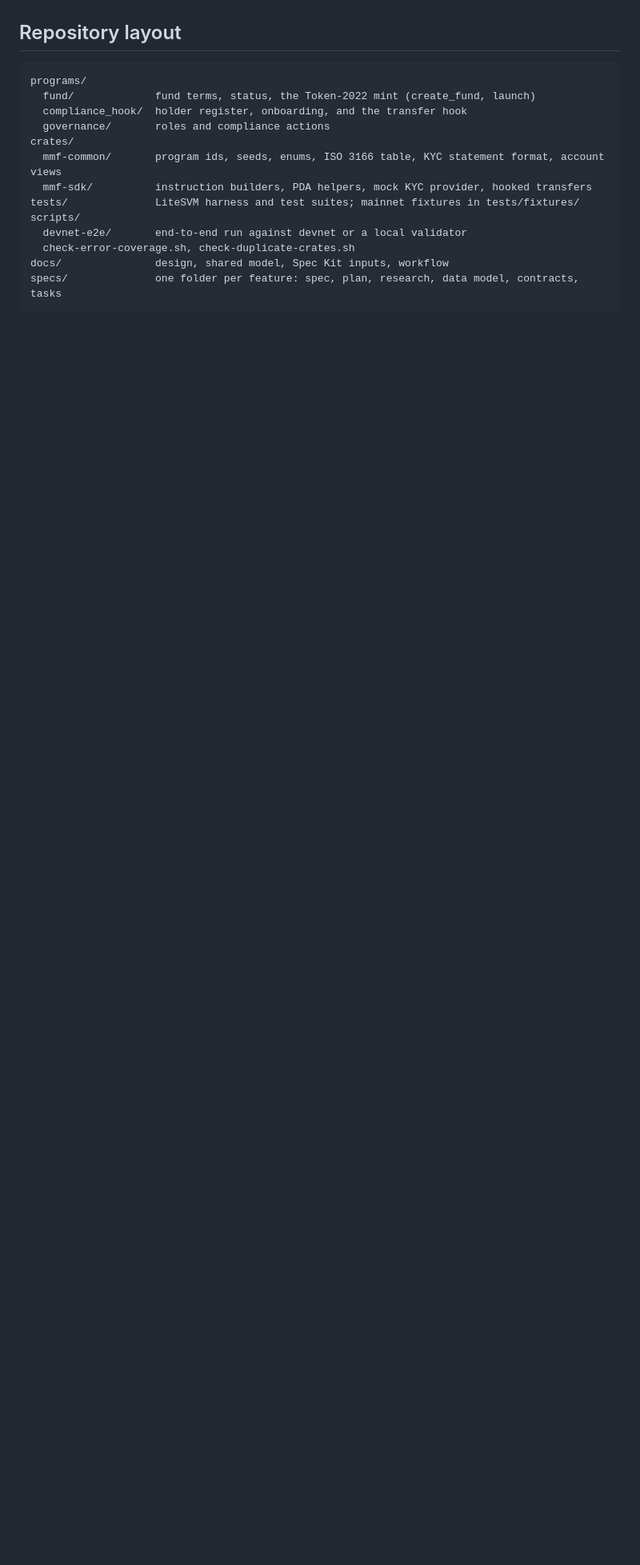
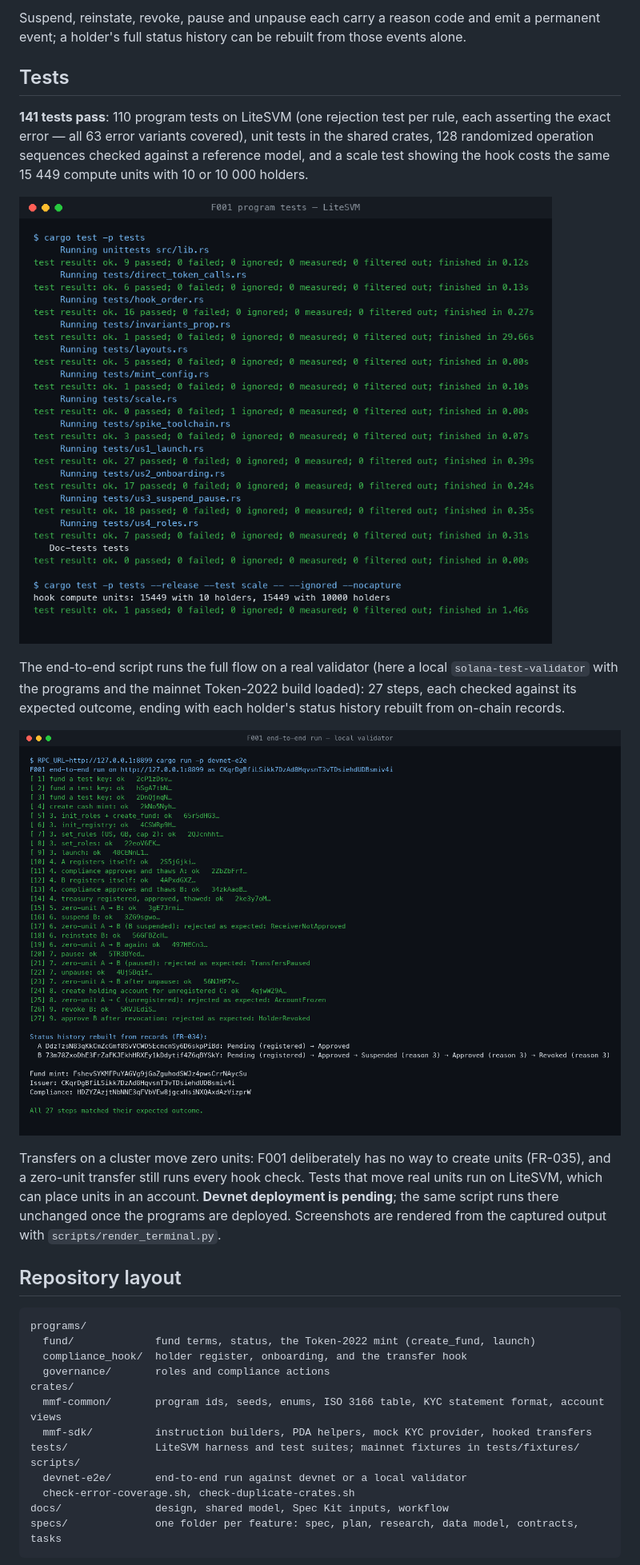
Before and after one commit to jaxter03/tokenized-mmf-collateral, a Markdown page: README.md, the part around one of its changes. Shown at 80% size. Drawn GitHub-style; pictures changed too: docs/images/e2e-localnet.png (added), docs/images/tests-litesvm.png (added); blank space fills up the shorter version.

```diff
--- a/README.md
+++ b/README.md
@@ -29,3 +141,27 @@ the rules every feature follows are in the [constitution](.specify/memory/consti
+Suspend, reinstate, revoke, pause and unpause each carry a reason code and emit a permanent event; a
+holder's full status history can be rebuilt from those events alone.
+
+## Tests
+
+**141 tests pass**: 110 program tests on LiteSVM (one rejection test per rule, each asserting the
+exact error — all 63 error variants covered), unit tests in the shared crates, 128 randomized
+operation sequences checked against a reference model, and a scale test showing the hook costs the
+same 15 449 compute units with 10 or 10 000 holders.
+
+![F001 program tests passing on LiteSVM](docs/images/tests-litesvm.png)
+
+The end-to-end script runs the full flow on a real validator (here a local
+`solana-test-validator` with the programs and the mainnet Token-2022 build loaded): 27 steps, each
+checked against its expected outcome, ending with each holder's status history rebuilt from
+on-chain records.
+
+![F001 end-to-end run on a local validator](docs/images/e2e-localnet.png)
+
+Transfers on a cluster move zero units: F001 deliberately has no way to create units (FR-035), and a
+zero-unit transfer still runs every hook check. Tests that move real units run on LiteSVM, which can
+place units in an account. **Devnet deployment is pending**; the same script runs there unchanged
+once the programs are deployed. Screenshots are rendered from the captured output with
+`scripts/render_terminal.py`.
 
 ## Repository layout
 
```
Also changed, not shown: other parts of README.md (+112 -0 lines), 1 other file.
